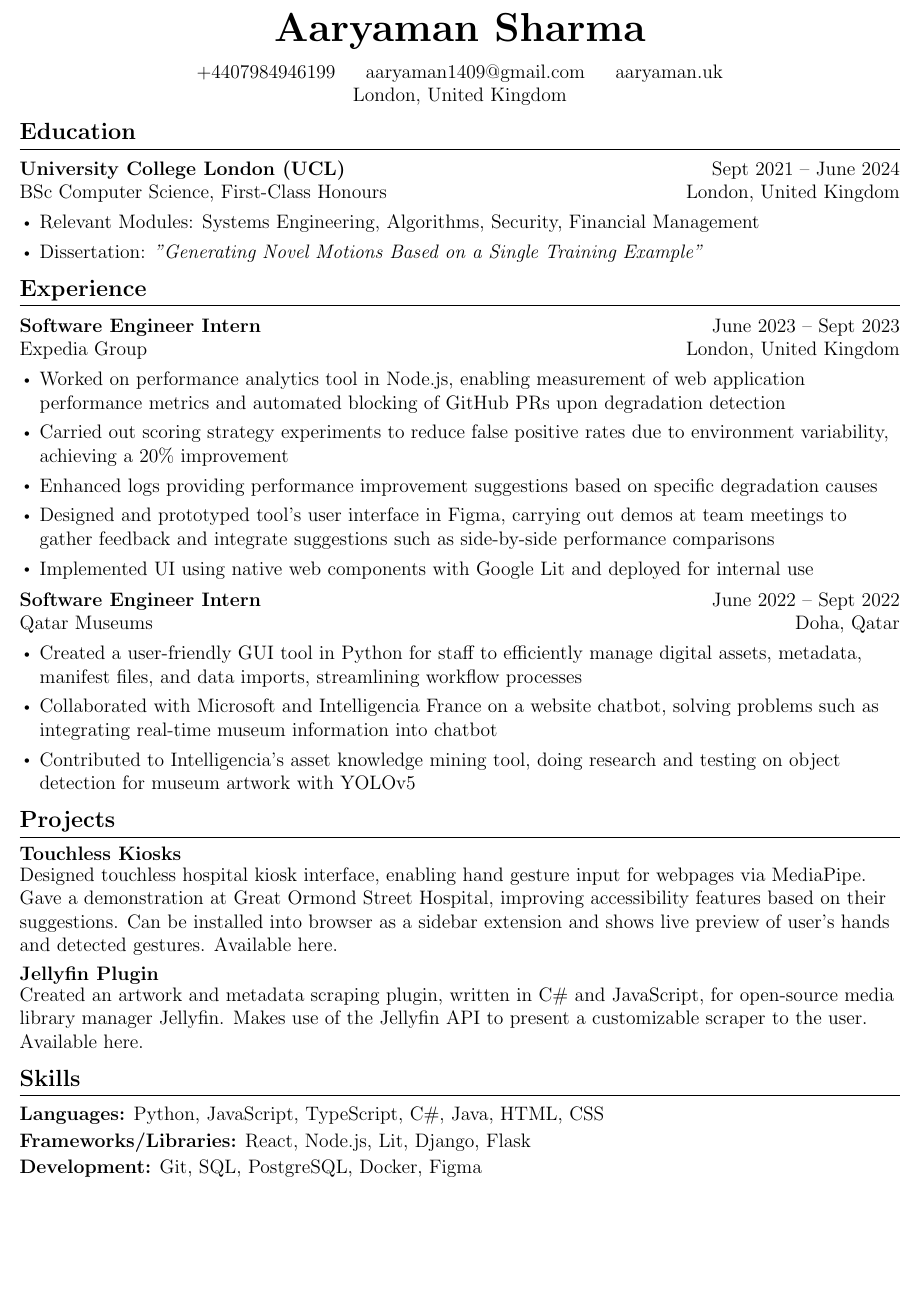
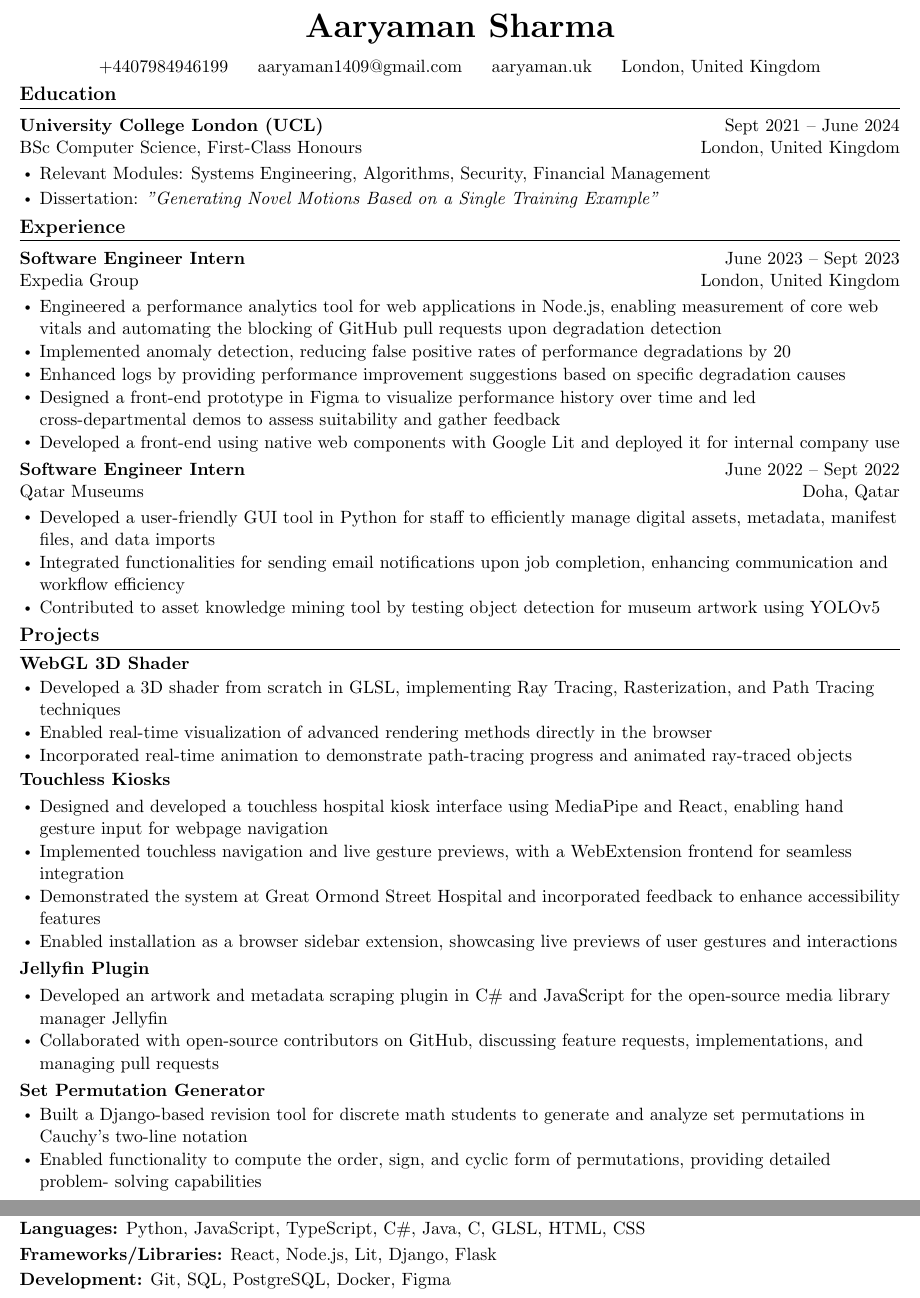
Before and after one commit to Aaryaman-1409/Aaryaman-1409.github.io, a LaTeX CV (CV.tex): part of the page before the commit and two parts of pages 1 and 2 of 2 after it, the two joined at a grey line, cut so that both start at the same text, the shorter picture padded with empty space. Compiled offline with pdfLaTeX.

Commit message:
Initial Commit

```diff
--- a/CV.tex
+++ b/CV.tex
@@ -1,4 +1,4 @@
-\documentclass[12pt]{article}
+\documentclass[11pt]{article}
 
 \usepackage[empty]{fullpage}
 \usepackage{titlesec}
@@ -13,8 +13,8 @@
 \addtolength{\oddsidemargin}{-0.5in}
 \addtolength{\evensidemargin}{-0.5in}
 \addtolength{\textwidth}{1in}
-\addtolength{\topmargin}{-.5in}
 \addtolength{\textheight}{1.0in}
+\addtolength{\topmargin}{-0.5in}
 
 \raggedright
 
@@ -64,7 +64,7 @@
     \href{mailto:aaryaman1409@gmail.com}{aaryaman1409@gmail.com}
     \hspace{0.15in}
     \href{https://aaryaman.uk}{aaryaman.uk}
-    \hspace{1.15in}
+    \hspace{0.15in}
     \mbox{London, United Kingdom}
 \end{center}
 
@@ -90,11 +90,14 @@
 
 \vspace{-6pt}
 \begin{itemize}[leftmargin=0.17in]
-    \item Worked on performance analytics tool in Node.js, enabling measurement of web application performance metrics and automated blocking of GitHub PRs upon degradation detection
-    \item Carried out scoring strategy experiments to reduce false positive rates due to environment variability, achieving a 20\% improvement
-    \item Enhanced logs providing performance improvement suggestions based on specific degradation causes
-    \item Designed and prototyped tool's user interface in Figma, carrying out demos at team meetings to gather feedback and integrate suggestions such as side-by-side performance comparisons
-    \item Implemented UI using native web components with Google Lit and deployed for internal use
+    \setlength\itemsep{-0.05em}
+    \item Engineered a performance analytics tool for web applications in Node.js, enabling measurement of core web vitals
+          and automating the blocking of GitHub pull requests upon degradation detection
+    \item Implemented anomaly detection, reducing false positive rates of performance degradations by 20%
+    \item Enhanced logs by providing performance improvement suggestions based on specific degradation causes
+    \item Designed a front-end prototype in Figma to visualize performance history over time and led cross-departmental
+          demos to assess suitability and gather feedback
+    \item Developed a front-end using native web components with Google Lit and deployed it for internal company use
 \end{itemize}
 
 \newJobTitle
@@ -102,9 +105,12 @@
 
 \vspace{-6pt}
 \begin{itemize}[leftmargin=0.17in]
-    \item Created a user-friendly GUI tool in Python for staff to efficiently manage digital assets, metadata, manifest files, and data imports, streamlining workflow processes
-    \item Collaborated with Microsoft and Intelligencia France on a website chatbot, solving problems such as integrating real-time museum information into chatbot
-    \item Contributed to Intelligencia's asset knowledge mining tool, doing research and testing on object detection for museum artwork with YOLOv5
+    \setlength\itemsep{-0.05em}
+    \item Developed a user-friendly GUI tool in Python for staff to efficiently manage digital assets, metadata, manifest files,
+          and data imports
+    \item Integrated functionalities for sending email notifications upon job completion, enhancing communication and
+          workflow efficiency
+    \item Contributed to asset knowledge mining tool by testing object detection for museum artwork using YOLOv5
 \end{itemize}
 
 \SectionListEnd
@@ -113,14 +119,48 @@
 \SectionListStart
 
 \newProjectTitle
+{WebGL 3D Shader}
+\begin{itemize}[leftmargin=0.17in]
+    \setlength\itemsep{-0.05em}
+    \item Developed a 3D shader from scratch in GLSL, implementing Ray Tracing, Rasterization, and Path Tracing techniques
+    \item Enabled real-time visualization of advanced rendering methods directly in the browser
+    \item Incorporated real-time animation to demonstrate path-tracing progress and animated ray-traced objects
+\end{itemize}
+
+\newProjectTitle
 {Touchless Kiosks}
 
-Designed touchless hospital kiosk interface, enabling hand gesture input for webpages via MediaPipe. Gave a demonstration at Great Ormond Street Hospital, improving accessibility features based on their suggestions. Can be installed into browser as a sidebar extension and shows live preview of user's hands and detected gestures. \href{https://students.cs.ucl.ac.uk/2022/group37/}{Available here.}
+\begin{itemize}[leftmargin=0.17in]
+    \setlength\itemsep{-0.05em}
+    \item Designed and developed a touchless hospital kiosk interface using MediaPipe and React, enabling hand gesture
+          input for webpage navigation
+    \item Implemented touchless navigation and live gesture previews, with a WebExtension frontend for seamless
+          integration
+    \item  Demonstrated the system at Great Ormond Street Hospital and incorporated feedback to enhance accessibility
+          features
+    \item Enabled installation as a browser sidebar extension, showcasing live previews of user gestures and interactions
+\end{itemize}
 
 \newProjectTitle
 {Jellyfin Plugin}
 
-Created an artwork and metadata scraping plugin, written in C\# and JavaScript, for open-source media library manager Jellyfin. Makes use of the Jellyfin API to present a customizable scraper to the user. \href{https://github.com/Aaryaman-1409/jellyfin-plugin-onepace}{Available here.}
+\begin{itemize}[leftmargin=0.17in]
+    \setlength\itemsep{-0.05em}
+    \item  Developed an artwork and metadata scraping plugin in C\# and JavaScript for the open-source media library
+          manager Jellyfin
+    \item Collaborated with open-source contributors on GitHub, discussing feature requests, implementations, and
+          managing pull requests
+\end{itemize}
+
+\newProjectTitle
+{Set Permutation Generator}
+\begin{itemize}[leftmargin=0.17in]
+    \setlength\itemsep{-0.05em}
+    \item  Built a Django-based revision tool for discrete math students to generate and analyze set permutations in Cauchy's
+          two-line notation
+    \item  Enabled functionality to compute the order, sign, and cyclic form of permutations, providing detailed problem-
+          solving capabilities
+\end{itemize}
 
 \SectionListEnd
 
@@ -129,7 +169,7 @@ Created an artwork and metadata scraping plugin, written in C\# and JavaScript,
 
 \begin{itemize}[leftmargin=0in, label={}]
     {\item
-          \textbf{Languages:}{ Python, JavaScript, TypeScript, C\#, Java, HTML, CSS} \\ \vspace{2pt}
+          \textbf{Languages:}{ Python, JavaScript, TypeScript, C\#, Java, C, GLSL, HTML, CSS} \\ \vspace{2pt}
           \textbf{Frameworks/Libraries:}{ React, Node.js, Lit, Django, Flask} \\ \vspace{2pt}
           \textbf{Development:}{ Git, SQL, PostgreSQL, Docker, Figma}}
 \end{itemize}
```
Also changed, not shown: CV.pdf.
